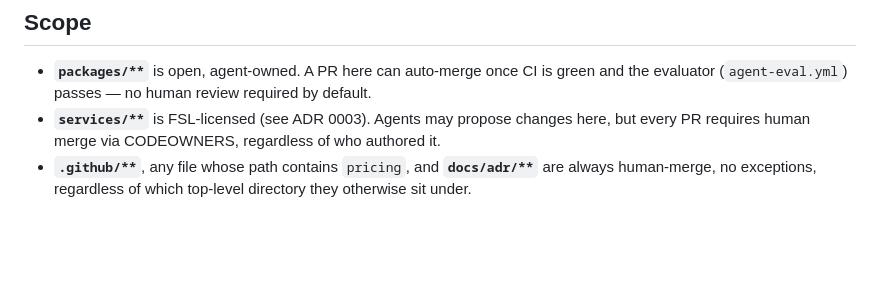
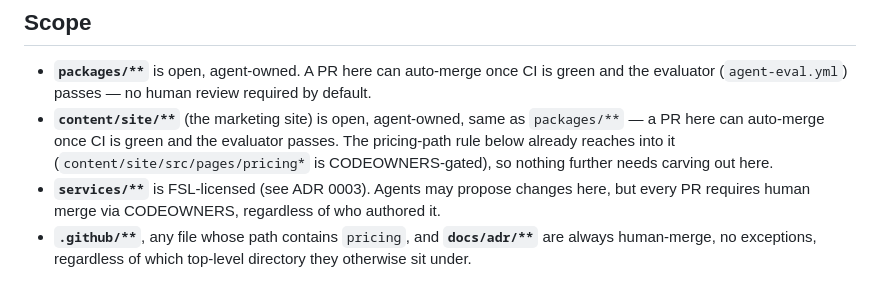
Before and after one commit to thrwapp/thrw, a Markdown page: AGENTS.md, the part around the change. Drawn GitHub-style; blank space fills up the shorter version.

Commit message:
docs: scope content/site/** as agent-owned in AGENTS.md (#33)
pnpm-workspace.yaml already globs content/* and CODEOWNERS already
gates content/site/src/pages/pricing* for human review, but nothing
scoped the marketing site's pipeline lane at all - AGENTS.md's Scope
section only covered packages/** and services/**. Adds it as
agent-owned/auto-merge like packages/**; the existing pricing-path
rule already reaches into it so no new carve-out is needed.


Claude-Session: https://claude.ai/code/session_015ouvgHyR8rMti7emwc4H8M

Co-authored-by: Claude <noreply@anthropic.com>

```diff
--- a/AGENTS.md
+++ b/AGENTS.md
@@ -10,6 +10,11 @@ disagree, the ADR wins for architecture; this file wins for process.
 - **`packages/**`** is open, agent-owned. A PR here can auto-merge once CI
   is green and the evaluator (`agent-eval.yml`) passes — no human review
   required by default.
+- **`content/site/**`** (the marketing site) is open, agent-owned, same as
+  `packages/**` — a PR here can auto-merge once CI is green and the
+  evaluator passes. The pricing-path rule below already reaches into it
+  (`content/site/src/pages/pricing*` is CODEOWNERS-gated), so nothing
+  further needs carving out here.
 - **`services/**`** is FSL-licensed (see ADR 0003). Agents may propose
   changes here, but every PR requires human merge via CODEOWNERS,
   regardless of who authored it.
```
